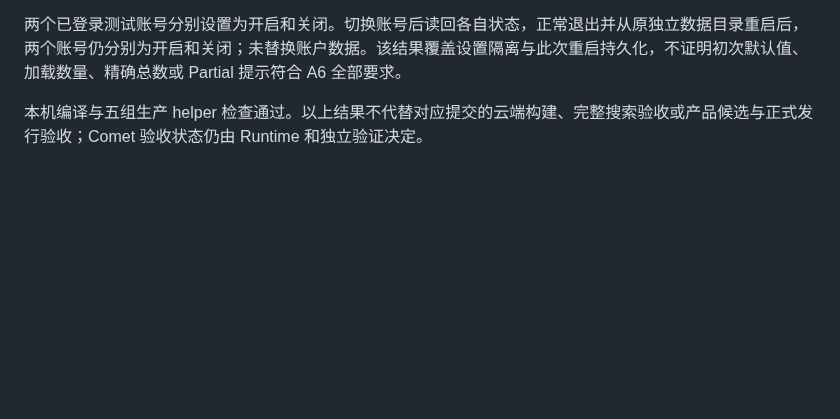
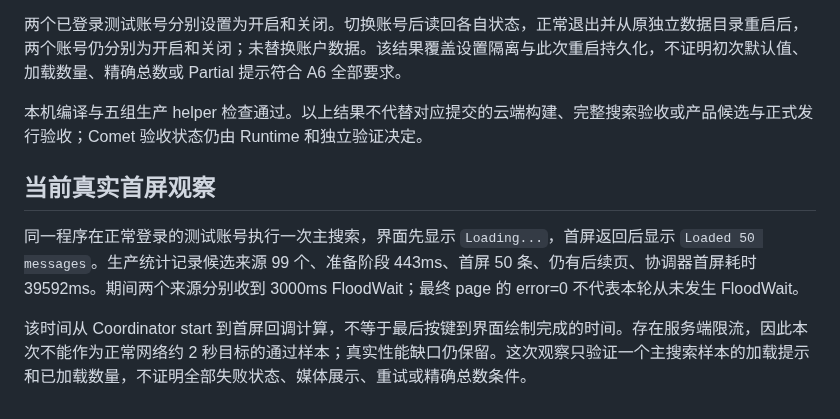
Before and after one commit to lonefisher/fishgram, a Markdown page: docs/SEARCH-ACCEPTANCE.md, the part around the change. Drawn GitHub-style; blank space fills up the shorter version.

Commit message:
Record real search first-page timing and rate-limit boundary

```diff
--- a/docs/SEARCH-ACCEPTANCE.md
+++ b/docs/SEARCH-ACCEPTANCE.md
@@ -44,3 +44,9 @@
 两个已登录测试账号分别设置为开启和关闭。切换账号后读回各自状态，正常退出并从原独立数据目录重启后，两个账号仍分别为开启和关闭；未替换账户数据。该结果覆盖设置隔离与此次重启持久化，不证明初次默认值、加载数量、精确总数或 Partial 提示符合 A6 全部要求。
 
 本机编译与五组生产 helper 检查通过。以上结果不代替对应提交的云端构建、完整搜索验收或产品候选与正式发行验收；Comet 验收状态仍由 Runtime 和独立验证决定。
+
+## 当前真实首屏观察
+
+同一程序在正常登录的测试账号执行一次主搜索，界面先显示 `Loading...`，首屏返回后显示 `Loaded 50 messages`。生产统计记录候选来源 99 个、准备阶段 443ms、首屏 50 条、仍有后续页、协调器首屏耗时 39592ms。期间两个来源分别收到 3000ms FloodWait；最终 page 的 error=0 不代表本轮从未发生 FloodWait。
+
+该时间从 Coordinator start 到首屏回调计算，不等于最后按键到界面绘制完成的时间。存在服务端限流，因此本次不能作为正常网络约 2 秒目标的通过样本；真实性能缺口仍保留。这次观察只验证一个主搜索样本的加载提示和已加载数量，不证明全部失败状态、媒体展示、重试或精确总数条件。
```
